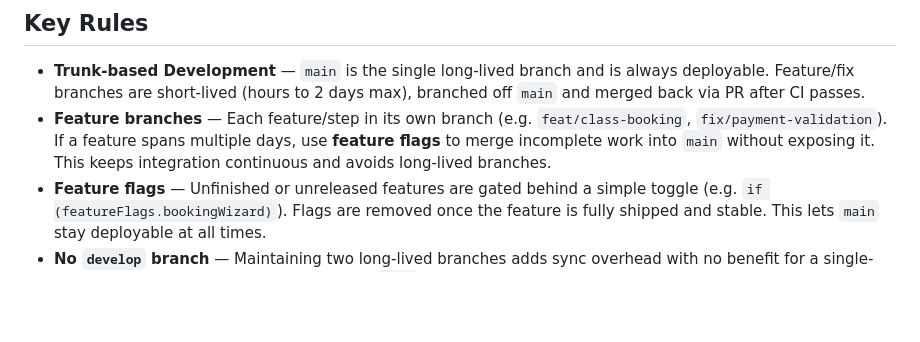
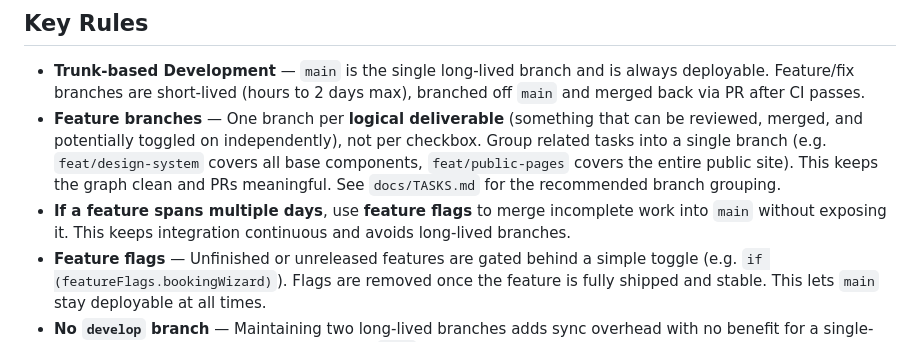
Before and after one commit to maquejp/coachkit, a Markdown page: docs/AGENTS.md, the part around the change. Drawn GitHub-style; blank space fills up the shorter version.

```diff
--- a/docs/AGENTS.md
+++ b/docs/AGENTS.md
@@ -57,7 +57,8 @@ docker-compose.yml
 ## Key Rules
 
 - **Trunk-based Development** — `main` is the single long-lived branch and is always deployable. Feature/fix branches are short-lived (hours to 2 days max), branched off `main` and merged back via PR after CI passes.
-- **Feature branches** — Each feature/step in its own branch (e.g. `feat/class-booking`, `fix/payment-validation`). If a feature spans multiple days, use **feature flags** to merge incomplete work into `main` without exposing it. This keeps integration continuous and avoids long-lived branches.
+- **Feature branches** — One branch per **logical deliverable** (something that can be reviewed, merged, and potentially toggled on independently), not per checkbox. Group related tasks into a single branch (e.g. `feat/design-system` covers all base components, `feat/public-pages` covers the entire public site). This keeps the graph clean and PRs meaningful. See `docs/TASKS.md` for the recommended branch grouping.
+- **If a feature spans multiple days**, use **feature flags** to merge incomplete work into `main` without exposing it. This keeps integration continuous and avoids long-lived branches.
 - **Feature flags** — Unfinished or unreleased features are gated behind a simple toggle (e.g. `if (featureFlags.bookingWizard)`). Flags are removed once the feature is fully shipped and stable. This lets `main` stay deployable at all times.
 - **No `develop` branch** — Maintaining two long-lived branches adds sync overhead with no benefit for a single-dev or small team. All active work lives on `main` behind flags.
 - **Releases** — A release is simply a tag on `main` (e.g. `v1.0.0`). No release branches needed. Rollbacks are done by flipping a feature flag off or reverting a commit, not by reverting merge commits across branches.
```
Also changed, not shown: docs/TASKS.md (+22 -22 lines).
